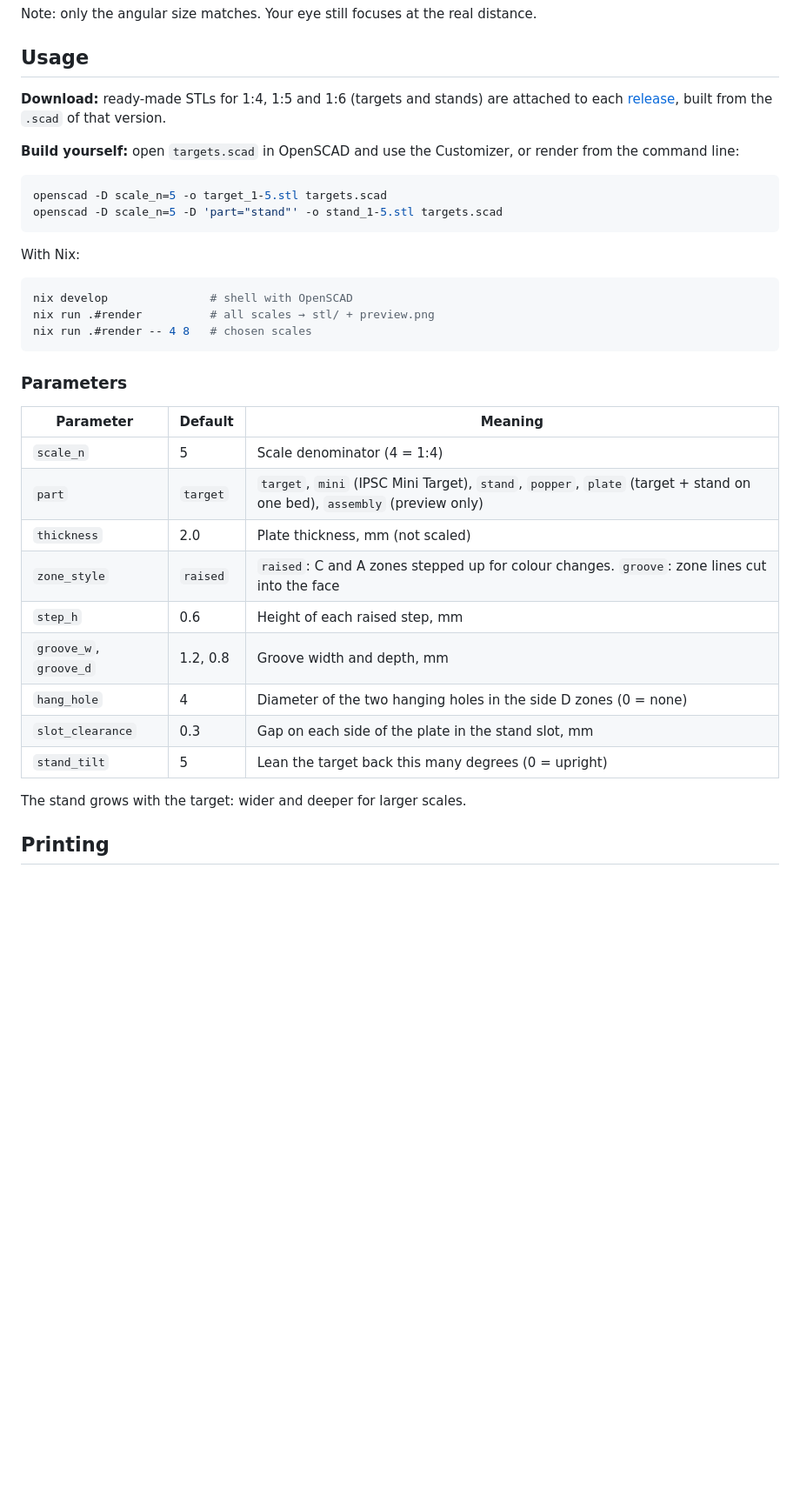
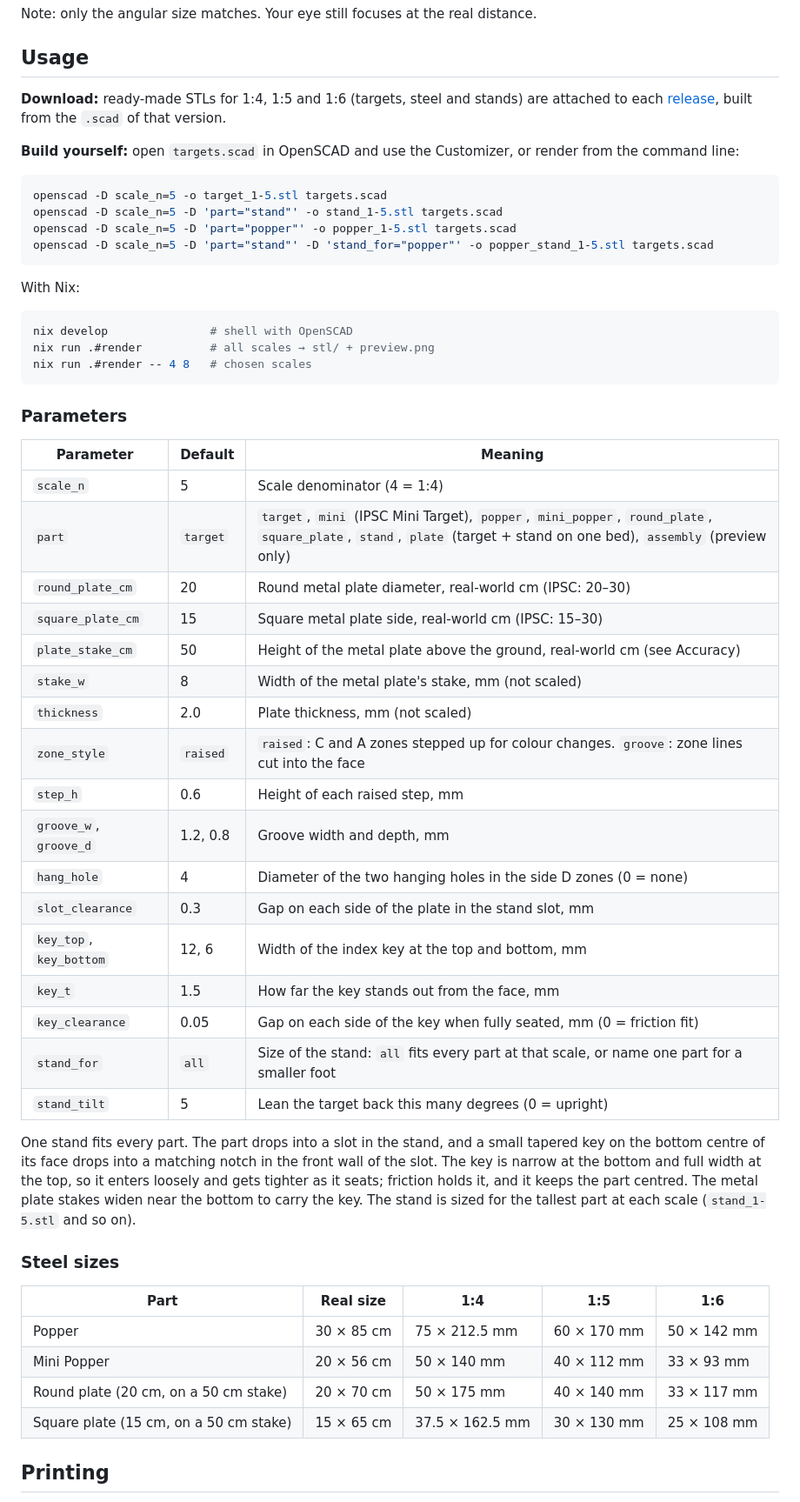
Before and after one commit to AlexanderBrevig/ipsc-minis, a Markdown page: README.md, the part around one of its changes. Shown at 87% size. Rendered like a GitHub page; blank space fills up the shorter version.

````diff
--- a/README.md
+++ b/README.md
@@ -25,7 +26,7 @@ distance.
 
 ## Usage
 
-**Download:** ready-made STLs for 1:4, 1:5 and 1:6 (targets and stands) are
+**Download:** ready-made STLs for 1:4, 1:5 and 1:6 (targets, steel and stands) are
 attached to each [release](https://github.com/AlexanderBrevig/ipsc-minis/releases),
 built from the `.scad` of that version.
 
@@ -35,6 +36,8 @@ render from the command line:
 ```sh
 openscad -D scale_n=5 -o target_1-5.stl targets.scad
 openscad -D scale_n=5 -D 'part="stand"' -o stand_1-5.stl targets.scad
+openscad -D scale_n=5 -D 'part="popper"' -o popper_1-5.stl targets.scad
+openscad -D scale_n=5 -D 'part="stand"' -D 'stand_for="popper"' -o popper_stand_1-5.stl targets.scad
 ```
 
 With Nix:
@@ -50,16 +53,39 @@ nix run .#render -- 4 8   # chosen scales
 | Parameter | Default | Meaning |
 |---|---|---|
 | `scale_n` | 5 | Scale denominator (4 = 1:4) |
-| `part` | `target` | `target`, `mini` (IPSC Mini Target), `stand`, `popper`, `plate` (target + stand on one bed), `assembly` (preview only) |
+| `part` | `target` | `target`, `mini` (IPSC Mini Target), `popper`, `mini_popper`, `round_plate`, `square_plate`, `stand`, `plate` (target + stand on one bed), `assembly` (preview only) |
+| `round_plate_cm` | 20 | Round metal plate diameter, real-world cm (IPSC: 20–30) |
+| `square_plate_cm` | 15 | Square metal plate side, real-world cm (IPSC: 15–30) |
+| `plate_stake_cm` | 50 | Height of the metal plate above the ground, real-world cm (see Accuracy) |
+| `stake_w` | 8 | Width of the metal plate's stake, mm (not scaled) |
 | `thickness` | 2.0 | Plate thickness, mm (not scaled) |
 | `zone_style` | `raised` | `raised`: C and A zones stepped up for colour changes. `groove`: zone lines cut into the face |
 | `step_h` | 0.6 | Height of each raised step, mm |
 | `groove_w`, `groove_d` | 1.2, 0.8 | Groove width and depth, mm |
 | `hang_hole` | 4 | Diameter of the two hanging holes in the side D zones (0 = none) |
 | `slot_clearance` | 0.3 | Gap on each side of the plate in the stand slot, mm |
+| `key_top`, `key_bottom` | 12, 6 | Width of the index key at the top and bottom, mm |
+| `key_t` | 1.5 | How far the key stands out from the face, mm |
+| `key_clearance` | 0.05 | Gap on each side of the key when fully seated, mm (0 = friction fit) |
+| `stand_for` | `all` | Size of the stand: `all` fits every part at that scale, or name one part for a smaller foot |
 | `stand_tilt` | 5 | Lean the target back this many degrees (0 = upright) |
 
-The stand grows with the target: wider and deeper for larger scales.
+One stand fits every part. The part drops into a slot in the stand, and a
+small tapered key on the bottom centre of its face drops into a matching
+notch in the front wall of the slot. The key is narrow at the bottom and
+full width at the top, so it enters loosely and gets tighter as it seats;
+friction holds it, and it keeps the part centred. The metal plate stakes
+widen near the bottom to carry the key. The stand is sized for the tallest
+part at each scale (`stand_1-5.stl` and so on).
+
+### Steel sizes
+
+| Part | Real size | 1:4 | 1:5 | 1:6 |
+|---|---|---|---|---|
+| Popper | 30 × 85 cm | 75 × 212.5 mm | 60 × 170 mm | 50 × 142 mm |
+| Mini Popper | 20 × 56 cm | 50 × 140 mm | 40 × 112 mm | 33 × 93 mm |
+| Round plate (20 cm, on a 50 cm stake) | 20 × 70 cm | 50 × 175 mm | 40 × 140 mm | 33 × 117 mm |
+| Square plate (15 cm, on a 50 cm stake) | 15 × 65 cm | 37.5 × 162.5 mm | 30 × 130 mm | 25 × 108 mm |
 
 ## Printing
 
````
Also changed, not shown: other parts of README.md (+20 -6 lines), CLAUDE.md (+8 -6 lines), preview.png, 2 other files.
